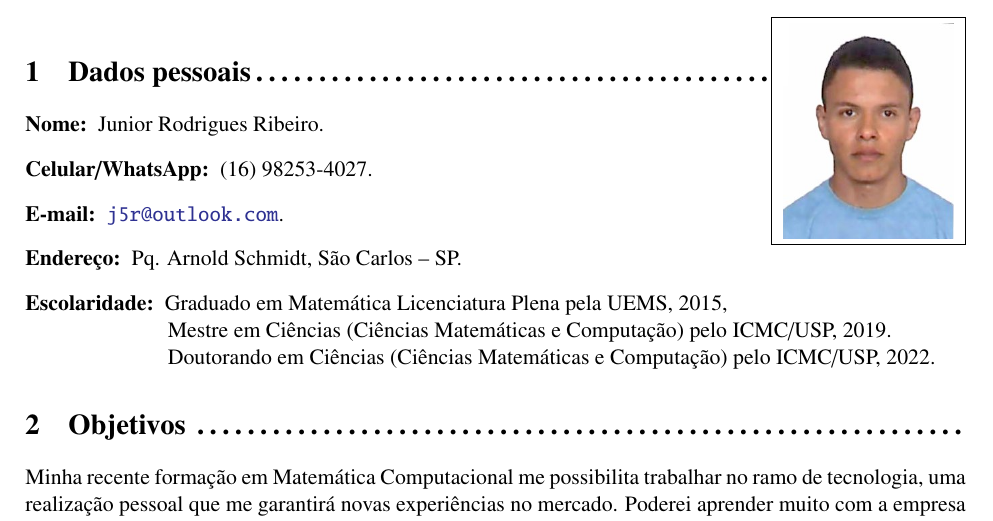
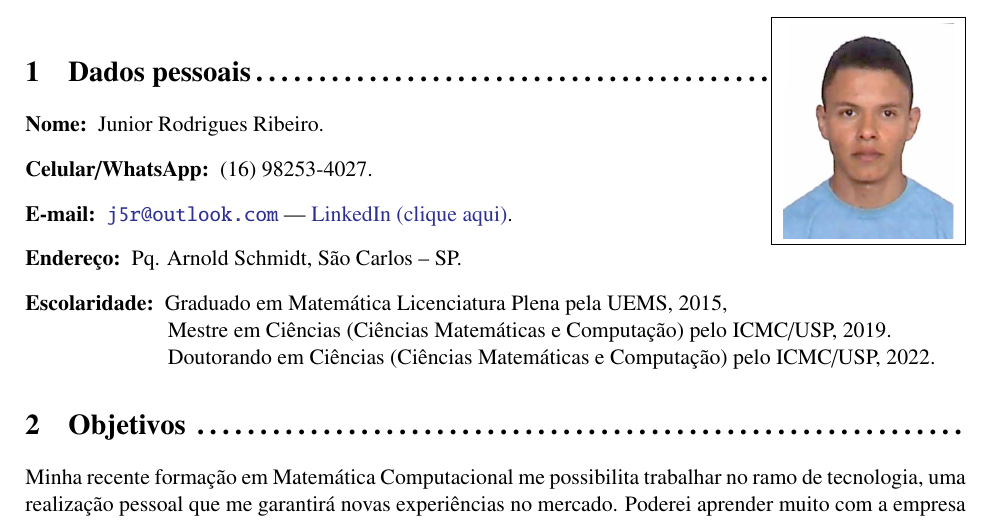
Before and after one commit to j5r/mycv, a LaTeX CV (cv.tex): part of page 1 of 2, cut so that both start at the same text. Compiled offline with pdfLaTeX.

Commit message:
Melhora do CV 5

```diff
--- a/cv.tex
+++ b/cv.tex
@@ -38,7 +38,7 @@ urlcolor= Blue,
 \begin{description}
 \item[Nome:] Junior Rodrigues Ribeiro.
 \item[Celular/WhatsApp:] (16) 98253-4027.
-\item[E-mail:] \href{mailto:j5r@outlook.com}{\nolinkurl{j5r@outlook.com}}.
+\item[E-mail:] \href{mailto:j5r@outlook.com}{\nolinkurl{j5r@outlook.com}} --- \href{https://www.linkedin.com/in/junior-r-ribeiro-1b3378109}{LinkedIn (clique aqui)}.
 \item[Endereço:] Pq. Arnold Schmidt, São Carlos -- SP.
 \item[Escolaridade:] Graduado em Matemática Licenciatura Plena pela UEMS, 2015,\\
 \phantom{Escolarid} Mestre em Ciências (Ciências Matemáticas e Computação) pelo ICMC/USP, 2019.\\
```
Also changed, not shown: cv.pdf.
